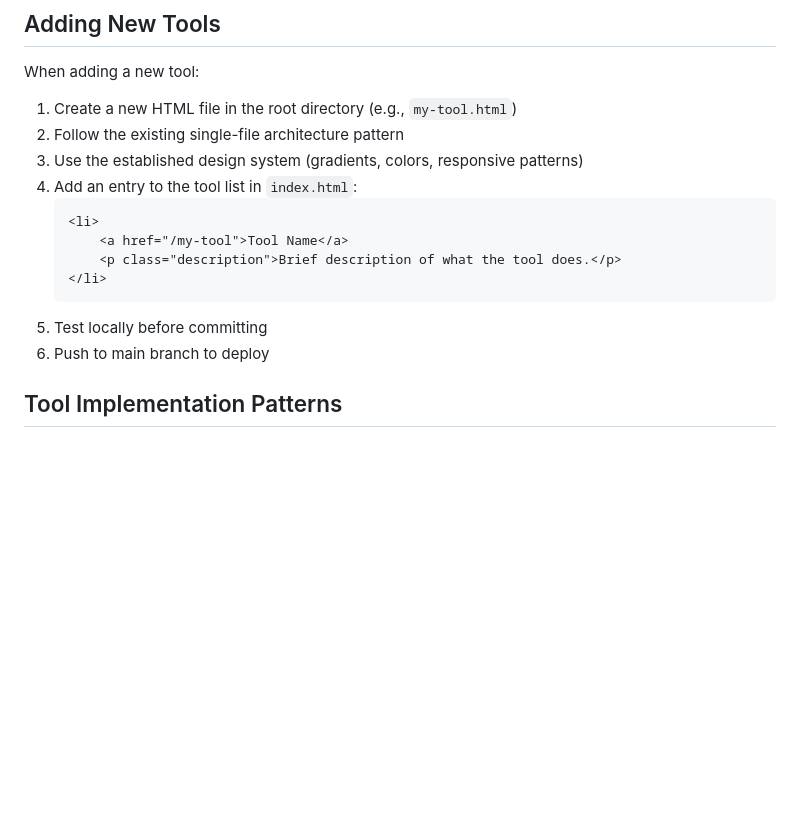
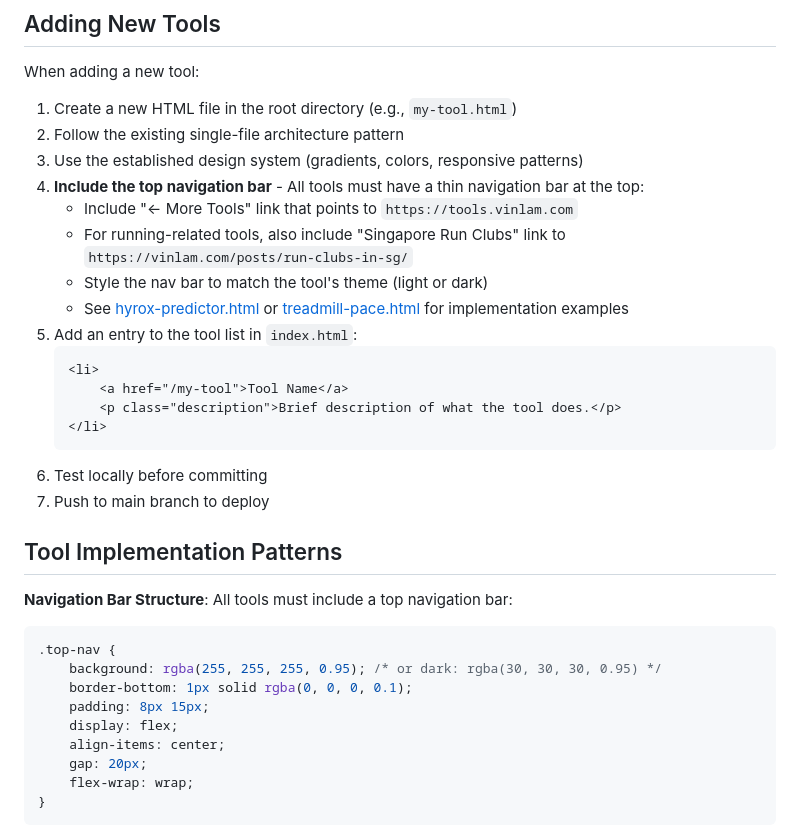
Before and after one commit to vince-lam/tools, a Markdown page: CLAUDE.md, the part around one of its changes. Rendered like a GitHub page; blank space fills up the shorter version.

Commit message:
Update CLAUDE.md with navigation bar requirements
Add documentation for the mandatory top navigation bar that all tools must include, with code examples and implementation details.

🤖 Generated with [Claude Code](https://claude.com/claude-code)

Co-Authored-By: Claude Sonnet 4.5 <noreply@anthropic.com>

````diff
--- a/CLAUDE.md
+++ b/CLAUDE.md
@@ -50,14 +50,34 @@ When adding a new tool:
 1. Create a new HTML file in the root directory (e.g., `my-tool.html`)
 2. Follow the existing single-file architecture pattern
 3. Use the established design system (gradients, colors, responsive patterns)
-4. Add an entry to the tool list in `index.html`:
+4. **Include the top navigation bar** - All tools must have a thin navigation bar at the top:
+   - Include "← More Tools" link that points to `https://tools.vinlam.com`
+   - For running-related tools, also include "Singapore Run Clubs" link to `https://vinlam.com/posts/run-clubs-in-sg/`
+   - Style the nav bar to match the tool's theme (light or dark)
+   - See [hyrox-predictor.html](hyrox-predictor.html:24-60) or [treadmill-pace.html](treadmill-pace.html:36-71) for implementation examples
+5. Add an entry to the tool list in `index.html`:
    ```html
    <li>
        <a href="/my-tool">Tool Name</a>
        <p class="description">Brief description of what the tool does.</p>
    </li>
    ```
-5. Test locally before committing
-6. Push to main branch to deploy
+6. Test locally before committing
+7. Push to main branch to deploy
 
 ## Tool Implementation Patterns
+
+**Navigation Bar Structure**: All tools must include a top navigation bar:
+
+```css
+.top-nav {
+    background: rgba(255, 255, 255, 0.95); /* or dark: rgba(30, 30, 30, 0.95) */
+    border-bottom: 1px solid rgba(0, 0, 0, 0.1);
+    padding: 8px 15px;
+    display: flex;
+    align-items: center;
+    gap: 20px;
+    flex-wrap: wrap;
+}
+```
+
````
Also changed, not shown: other parts of CLAUDE.md (+12 -0 lines).
